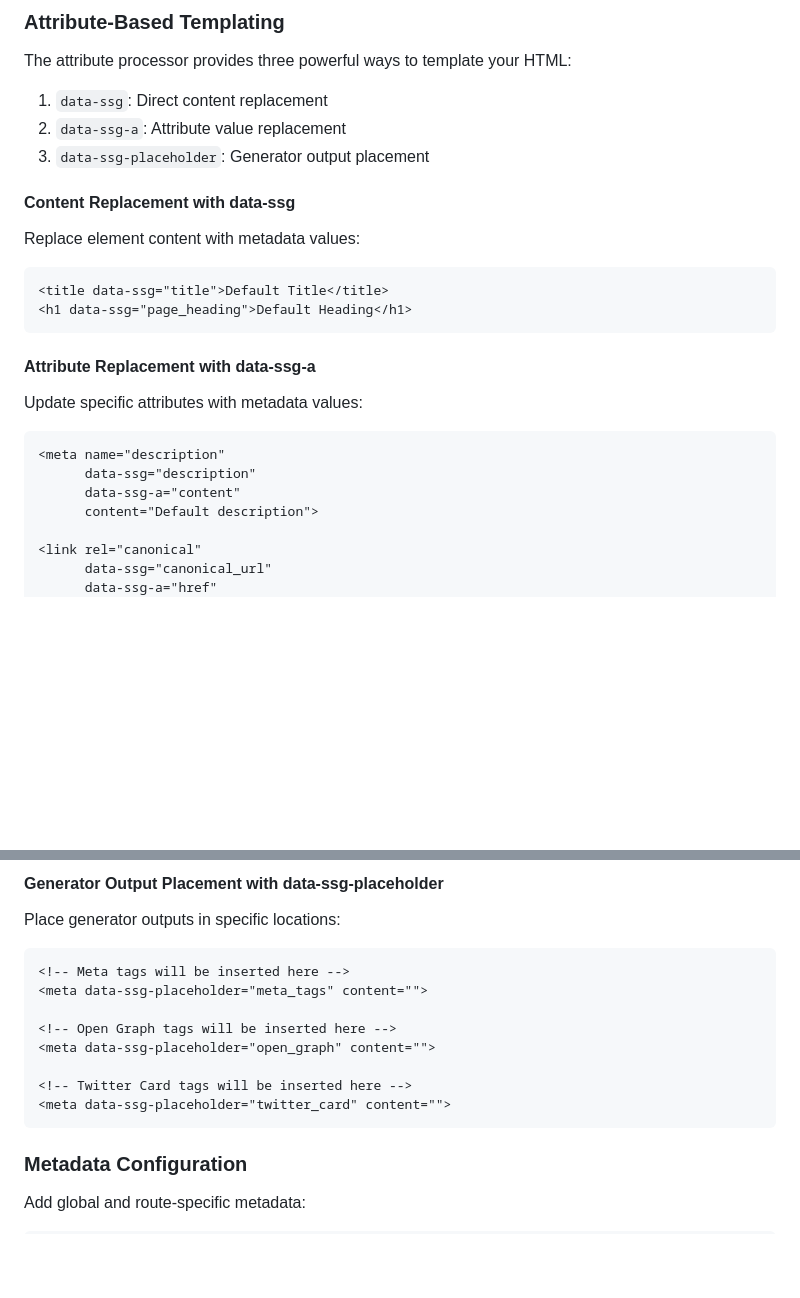
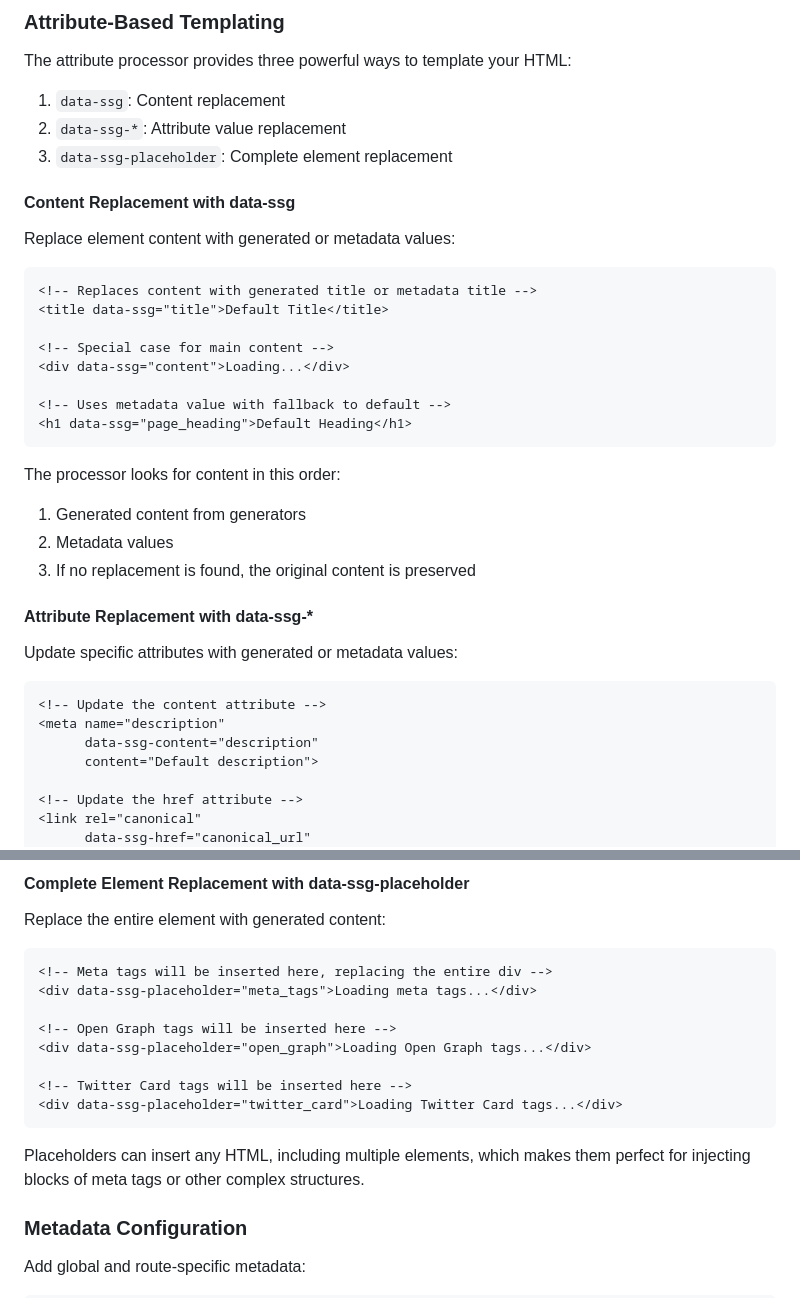
Before and after one commit to chriamue/yew-ssg, a Markdown page: README.md, 2 parts joined by grey strips. Drawn GitHub-style; blank space fills up the shorter version.

Commit message:
:memo: updates readme

````diff
--- a/README.md
+++ b/README.md
@@ -90,30 +90,41 @@ Use double curly braces for variable substitution:
 
 The attribute processor provides three powerful ways to template your HTML:
 
-1. `data-ssg`: Direct content replacement
-2. `data-ssg-a`: Attribute value replacement
-3. `data-ssg-placeholder`: Generator output placement
+1. `data-ssg`: Content replacement
+2. `data-ssg-*`: Attribute value replacement
+3. `data-ssg-placeholder`: Complete element replacement
 
 #### Content Replacement with data-ssg
 
-Replace element content with metadata values:
+Replace element content with generated or metadata values:
 
 ```html
+<!-- Replaces content with generated title or metadata title -->
 <title data-ssg="title">Default Title</title>
+
+<!-- Special case for main content -->
+<div data-ssg="content">Loading...</div>
+
+<!-- Uses metadata value with fallback to default -->
 <h1 data-ssg="page_heading">Default Heading</h1>
 ```
 
-#### Attribute Replacement with data-ssg-a
+The processor looks for content in this order:
+1. Generated content from generators
+2. Metadata values
+3. If no replacement is found, the original content is preserved
 
-Update specific attributes with metadata values:
+#### Attribute Replacement with data-ssg-*
+
+Update specific attributes with generated or metadata values:
 
 ```html
+<!-- Update the content attribute -->
 <meta name="description"
-      data-ssg="description"
-      data-ssg-a="content"
+      data-ssg-content="description"
       content="Default description">
 
+<!-- Update the href attribute -->
 <link rel="canonical"
-      data-ssg="canonical_url"
-      data-ssg-a="href"
+      data-ssg-href="canonical_url"
       href="https://example.com">
@@ -120,19 +137,21 @@ Update specific attributes with metadata values:
 ```
 
-#### Generator Output Placement with data-ssg-placeholder
+#### Complete Element Replacement with data-ssg-placeholder
 
-Place generator outputs in specific locations:
+Replace the entire element with generated content:
 
 ```html
-<!-- Meta tags will be inserted here -->
-<meta data-ssg-placeholder="meta_tags" content="">
+<!-- Meta tags will be inserted here, replacing the entire div -->
+<div data-ssg-placeholder="meta_tags">Loading meta tags...</div>
 
 <!-- Open Graph tags will be inserted here -->
-<meta data-ssg-placeholder="open_graph" content="">
+<div data-ssg-placeholder="open_graph">Loading Open Graph tags...</div>
 
 <!-- Twitter Card tags will be inserted here -->
-<meta data-ssg-placeholder="twitter_card" content="">
+<div data-ssg-placeholder="twitter_card">Loading Twitter Card tags...</div>
 ```
+
+Placeholders can insert any HTML, including multiple elements, which makes them perfect for injecting blocks of meta tags or other complex structures.
 
 ### Metadata Configuration
 
````
Also changed, not shown: other parts of README.md (+33 -0 lines).
